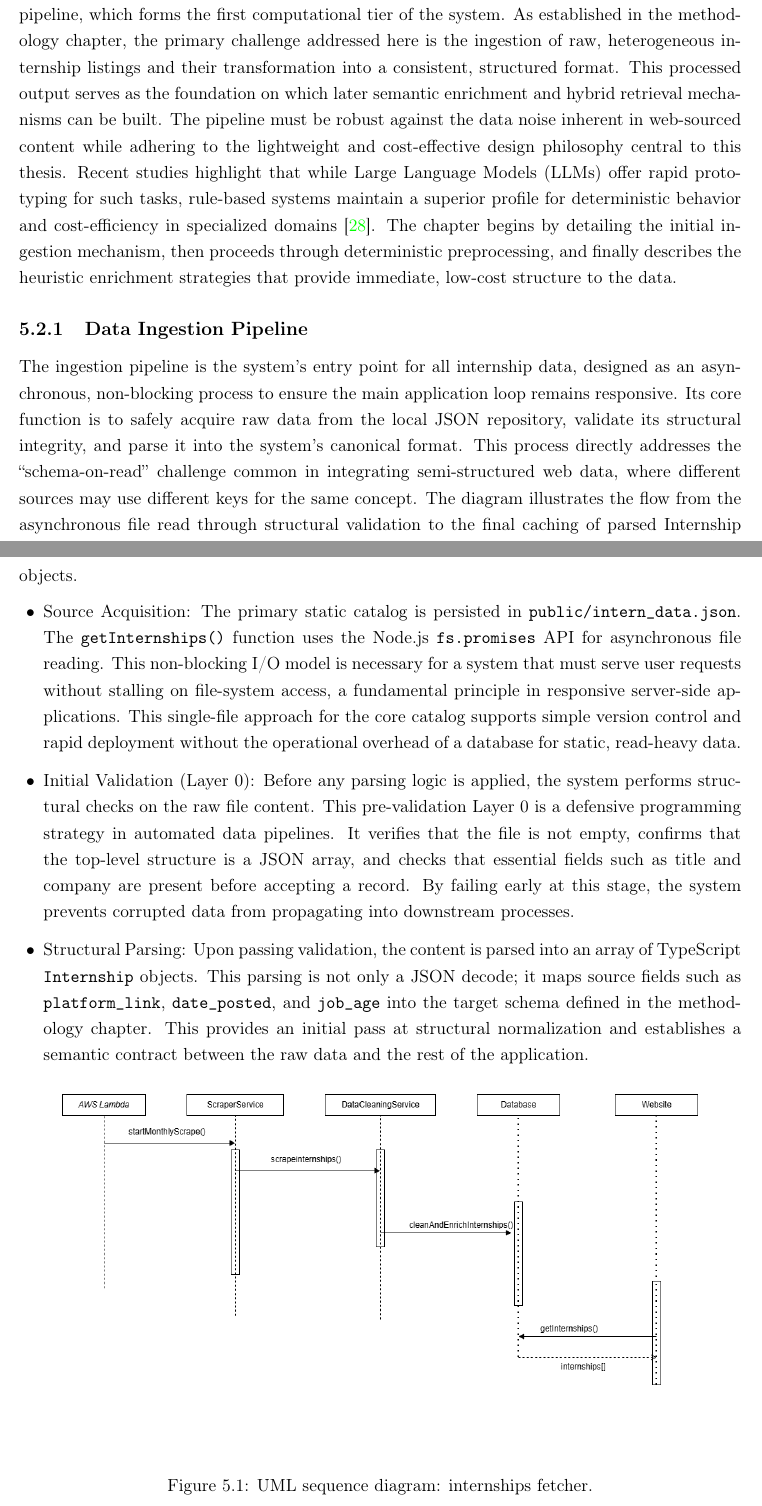
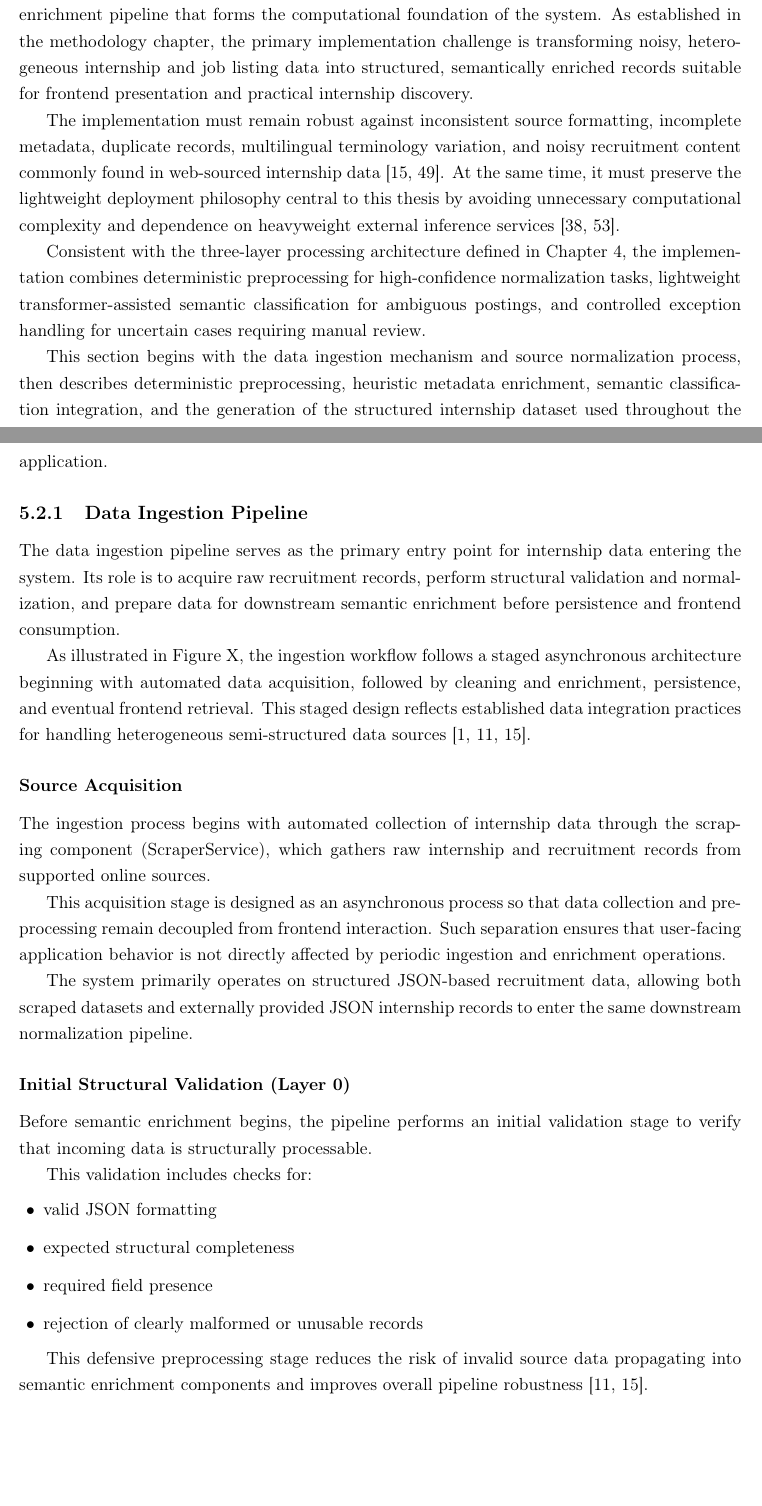
Before and after one commit to muadhbelkacem/c31, a LaTeX thesis (thesis.tex, which reads chapters/chapter5.tex): two parts of pages 51 and 52 of 87, joined at a grey line, cut so that both start at the same text, the shorter picture padded with empty space. Compiled offline with pdfLaTeX.

Commit message:
Chapter 5  Data Ingestion Pipeline

```diff
--- a/chapters/chapter5.tex
+++ b/chapters/chapter5.tex
@@ -5,26 +7,41 @@ This chapter describes how the methodology is implemented in the software system
 
 \section{Data Collection and Preprocessing}
-This chapter details the implementation of the data acquisition, sanitization, and enrichment pipeline, which forms the first computational tier of the system. As established in the methodology chapter, the primary challenge addressed here is the ingestion of raw, heterogeneous internship listings and their transformation into a consistent, structured format. This processed output serves as the foundation on which later semantic enrichment and hybrid retrieval mechanisms can be built. The pipeline must be robust against the data noise inherent in web-sourced content while adhering to the lightweight and cost-effective design philosophy central to this thesis. Recent studies highlight that while Large Language Models (LLMs) offer rapid prototyping for such tasks, rule-based systems maintain a superior profile for deterministic behavior and cost-efficiency in specialized domains~\cite{principe2025enhancing}. The chapter begins by detailing the initial ingestion mechanism, then proceeds through deterministic preprocessing, and finally describes the heuristic enrichment strategies that provide immediate, low-cost structure to the data.
+This section details the implementation of the data acquisition, normalization, and semantic enrichment pipeline that forms the computational foundation of the system. As established in the methodology chapter, the primary implementation challenge is transforming noisy, heterogeneous internship and job listing data into structured, semantically enriched records suitable for frontend presentation and practical internship discovery.
+
+The implementation must remain robust against inconsistent source formatting, incomplete metadata, duplicate records, multilingual terminology variation, and noisy recruitment content commonly found in web-sourced internship data [15, 49]. At the same time, it must preserve the lightweight deployment philosophy central to this thesis by avoiding unnecessary computational complexity and dependence on heavyweight external inference services [38, 53].
+
+Consistent with the three-layer processing architecture defined in Chapter 4, the implementation combines deterministic preprocessing for high-confidence normalization tasks, lightweight transformer-assisted semantic classification for ambiguous postings, and controlled exception handling for uncertain cases requiring manual review.
+
+This section begins with the data ingestion mechanism and source normalization process, then describes deterministic preprocessing, heuristic metadata enrichment, semantic classification integration, and the generation of the structured internship dataset used throughout the application.
 
 \subsection{Data Ingestion Pipeline}
-The ingestion pipeline is the system's entry point for all internship data, designed as an asynchronous, non-blocking process to ensure the main application loop remains responsive. Its core function is to safely acquire raw data from the local JSON repository, validate its structural integrity, and parse it into the system's canonical format. This process directly addresses the ``schema-on-read'' challenge common in integrating semi-structured web data, where different sources may use different keys for the same concept. The diagram illustrates the flow from the asynchronous file read through structural validation to the final caching of parsed Internship objects.
 
+The data ingestion pipeline serves as the primary entry point for internship data entering the system. Its role is to acquire raw recruitment records, perform structural validation and normalization, and prepare data for downstream semantic enrichment before persistence and frontend consumption.
+
+As illustrated in Figure X, the ingestion workflow follows a staged asynchronous architecture beginning with automated data acquisition, followed by cleaning and enrichment, persistence, and eventual frontend retrieval. This staged design reflects established data integration practices for handling heterogeneous semi-structured data sources [1, 11, 15].
+
+\subsubsection{Source Acquisition}
+
+The ingestion process begins with automated collection of internship data through the scraping component (ScraperService), which gathers raw internship and recruitment records from supported online sources.
+
+This acquisition stage is designed as an asynchronous process so that data collection and preprocessing remain decoupled from frontend interaction. Such separation ensures that user-facing application behavior is not directly affected by periodic ingestion and enrichment operations.
+
+The system primarily operates on structured JSON-based recruitment data, allowing both scraped datasets and externally provided JSON internship records to enter the same downstream normalization pipeline.
+
+\subsubsection{Initial Structural Validation (Layer 0)}
+
+Before semantic enrichment begins, the pipeline performs an initial validation stage to verify that incoming data is structurally processable.
+
+This validation includes checks for:
 
 \begin{itemize}[leftmargin=1.4em,itemsep=0.25em,topsep=0.25em]
-
-\item Source Acquisition: The primary static catalog is persisted in \texttt{public/intern\_data.json}. The \texttt{getInternships()} function uses the Node.js \texttt{fs.promises} API for asynchronous file reading. This non-blocking I/O model is necessary for a system that must serve user requests without stalling on file-system access, a fundamental principle in responsive server-side applications. This single-file approach for the core catalog supports simple version control and rapid deployment without the operational overhead of a database for static, read-heavy data.
-
-\item Initial Validation (Layer 0): Before any parsing logic is applied, the system performs structural checks on the raw file content. This pre-validation Layer 0 is a defensive programming strategy in automated data pipelines. It verifies that the file is not empty, confirms that the top-level structure is a JSON array, and checks that essential fields such as title and company are present before accepting a record. By failing early at this stage, the system prevents corrupted data from propagating into downstream processes.
-
-\item Structural Parsing: Upon passing validation, the content is parsed into an array of TypeScript \texttt{Internship} objects. This parsing is not only a JSON decode; it maps source fields such as \texttt{platform\_link}, \texttt{date\_posted}, and \texttt{job\_age} into the target schema defined in the methodology chapter. This provides an initial pass at structural normalization and establishes a semantic contract between the raw data and the rest of the application.
-
+    \item valid JSON formatting
+    \item expected structural completeness
+    \item required field presence
+    \item rejection of clearly malformed or unusable records
 \end{itemize}
 
-\begin{figure}[H]
-\centering
-\includegraphics[width=0.88\textwidth]{uml/sequenceDiagramInternshipsFetcher.png}
-\caption{UML sequence diagram: internships fetcher.}\label{fig:ingestion-seq}
-\end{figure}
+This defensive preprocessing stage reduces the risk of invalid source data propagating into semantic enrichment components and improves overall pipeline robustness [11, 15].
 
 \subsection{Preprocessing and Sanitization}
 Raw data obtained from web scraping is inherently noisy and may contain inconsistent formatting, boilerplate text, and presentation artifacts that are irrelevant to the semantic content. Layer A applies a series of deterministic, rule-based sanitization functions. These functions are computationally inexpensive, predictable, and easy to debug, aligning with the goal of maximizing efficiency for high-volume, high-confidence tasks.
```
Also changed, not shown: chapters/chapter5.tex (4 more changed lines).
